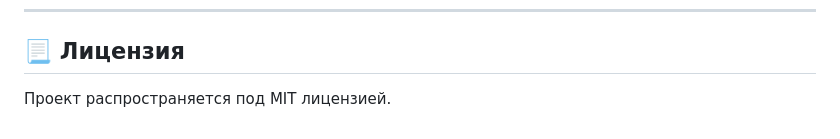
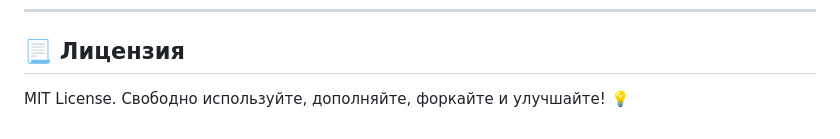
Before and after one commit to ShevEvgeniy/gpt-retail-assistant, a Markdown page: README.md, the part around the change. Rendered like a GitHub page.

Commit message:
Обновил README.md с инструкциями по запуску Django и FastAPI и подправил лицензию

```diff
--- a/README.md
+++ b/README.md
@@ -99,4 +99,4 @@ uvicorn main:app --port 5000
 ---
 
 ## 📃 Лицензия
-Проект распространяется под MIT лицензией.
+MIT License. Свободно используйте, дополняйте, форкайте и улучшайте! 💡
```
